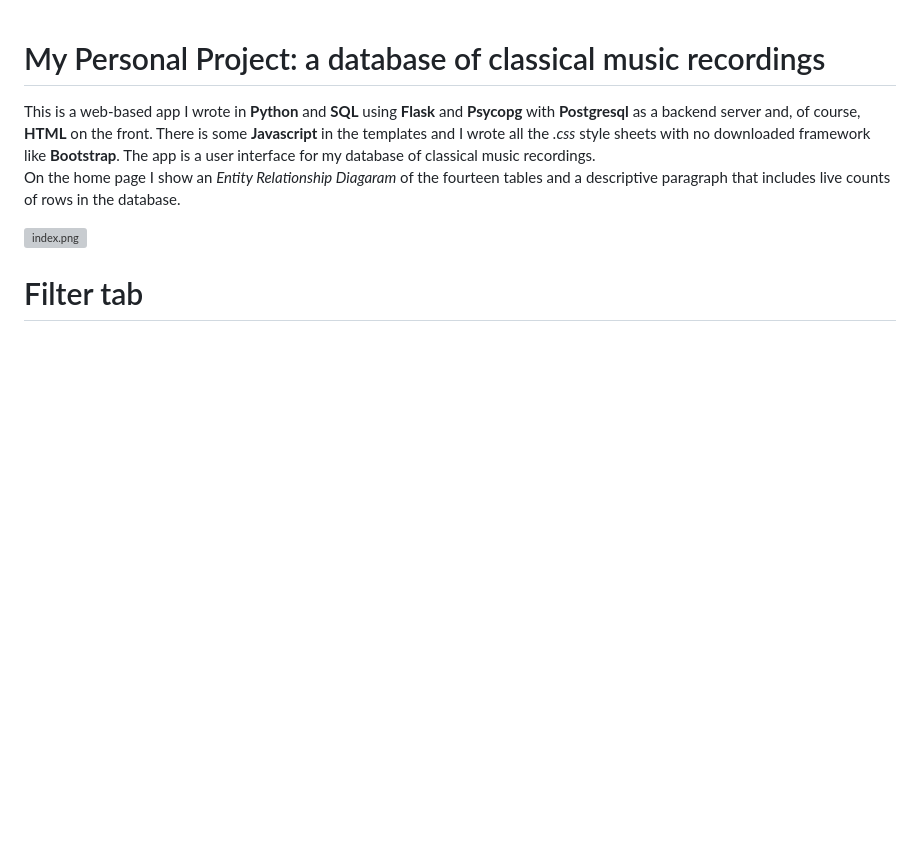
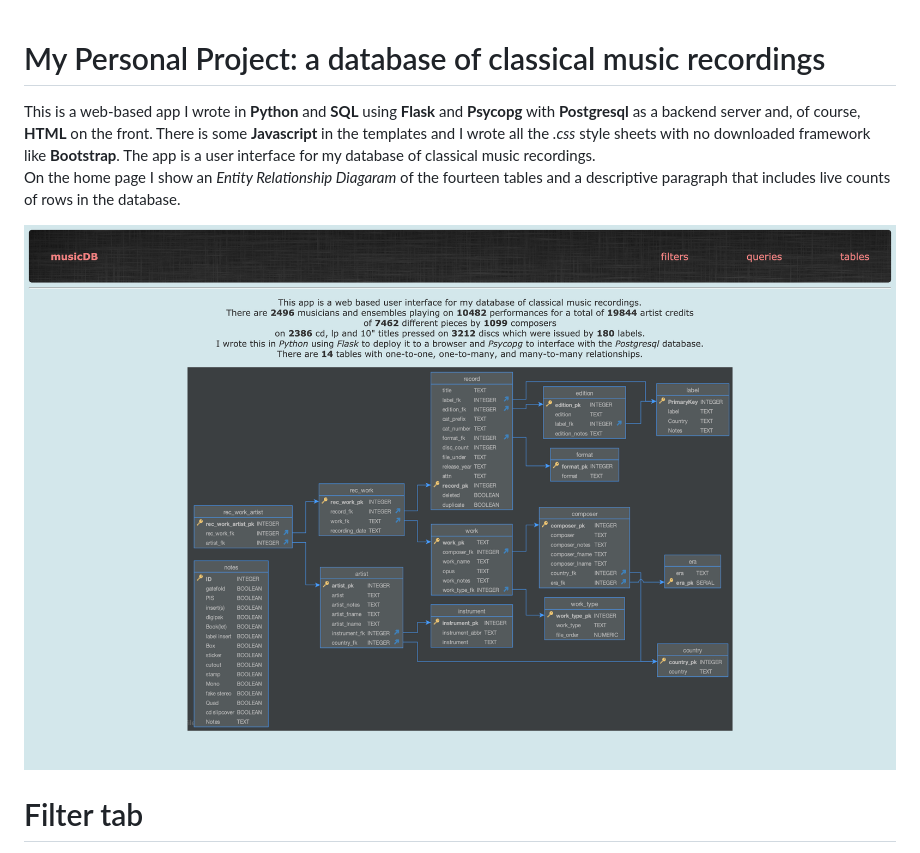
Before and after one commit to PrairieSchool/ClassicalRecordings_DB, a Markdown page: README.md, the part around the change printed below. Drawn GitHub-style; pictures changed too: screenshots/index_2_dark.png (added); blank space fills up the shorter version; grey boxes are pictures that could not be loaded.

Commit message:
updated screenshots

```diff
--- a/README.md
+++ b/README.md
@@ -3,7 +3,7 @@
 This is a web-based app I wrote in **Python** and **SQL** using **Flask** and **Psycopg** with **Postgresql** as a backend server and, of course, **HTML** on the front. There is some **Javascript** in the templates and I wrote all the *.css* style sheets with no downloaded framework like **Bootstrap**. The app is a user interface for my database of classical music recordings.
 On the home page I show an *Entity Relationship Diagaram* of the fourteen tables and a descriptive paragraph that includes live counts of rows in the database.
 
-![index.png](screenshots/index.png)
+![index_2_dark.png](screenshots/index_2_dark.png)
 
 # Filter tab
 
```
Also changed, not shown: other parts of README.md (+1 -1 lines), 1 other file.
